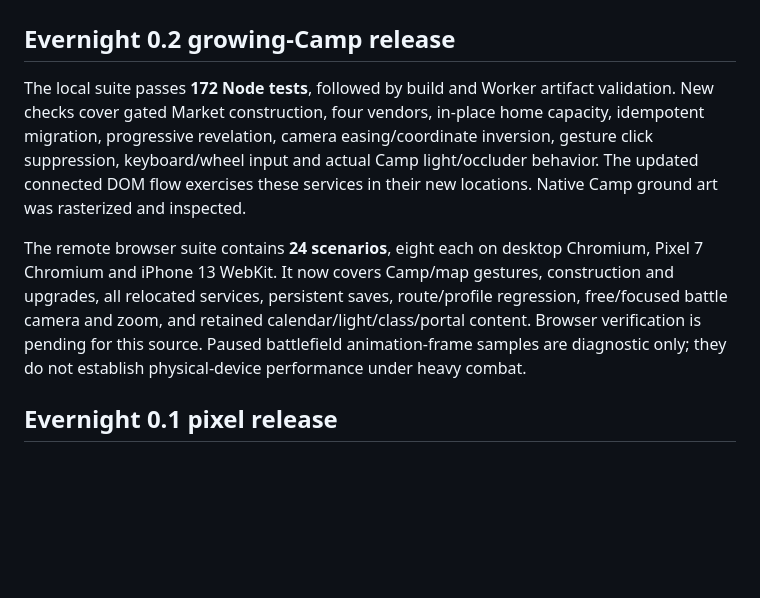
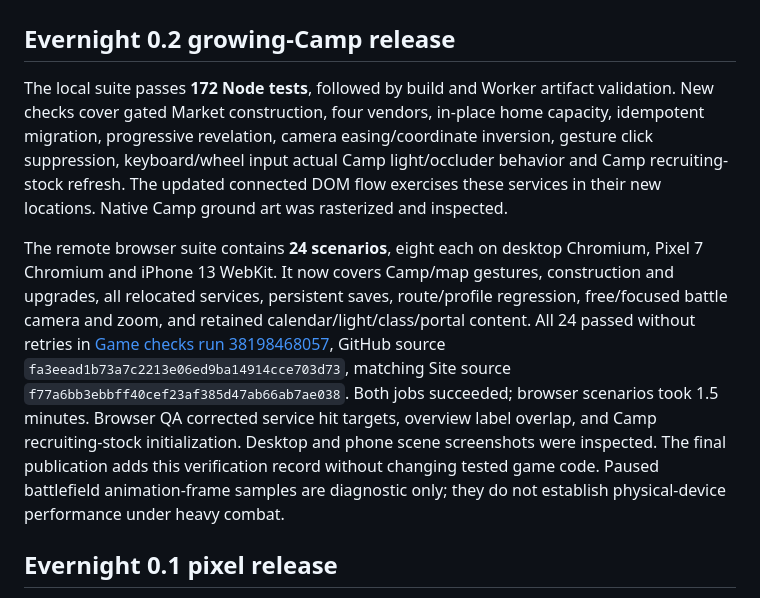
Before and after one commit to threebeat/Camp-Collector, a Markdown page: docs/QA.md, the part around the change. Rendered like a GitHub page; blank space fills up the shorter version.

Commit message:
Record successful Evernight 0.2 desktop and phone browser verification

```diff
--- a/docs/QA.md
+++ b/docs/QA.md
@@ -2,9 +2,9 @@
 
 ## Evernight 0.2 growing-Camp release
 
-The local suite passes **172 Node tests**, followed by build and Worker artifact validation. New checks cover gated Market construction, four vendors, in-place home capacity, idempotent migration, progressive revelation, camera easing/coordinate inversion, gesture click suppression, keyboard/wheel input and actual Camp light/occluder behavior. The updated connected DOM flow exercises these services in their new locations. Native Camp ground art was rasterized and inspected.
+The local suite passes **172 Node tests**, followed by build and Worker artifact validation. New checks cover gated Market construction, four vendors, in-place home capacity, idempotent migration, progressive revelation, camera easing/coordinate inversion, gesture click suppression, keyboard/wheel input actual Camp light/occluder behavior and Camp recruiting-stock refresh. The updated connected DOM flow exercises these services in their new locations. Native Camp ground art was rasterized and inspected.
 
-The remote browser suite contains **24 scenarios**, eight each on desktop Chromium, Pixel 7 Chromium and iPhone 13 WebKit. It now covers Camp/map gestures, construction and upgrades, all relocated services, persistent saves, route/profile regression, free/focused battle camera and zoom, and retained calendar/light/class/portal content. Browser verification is pending for this source. Paused battlefield animation-frame samples are diagnostic only; they do not establish physical-device performance under heavy combat.
+The remote browser suite contains **24 scenarios**, eight each on desktop Chromium, Pixel 7 Chromium and iPhone 13 WebKit. It now covers Camp/map gestures, construction and upgrades, all relocated services, persistent saves, route/profile regression, free/focused battle camera and zoom, and retained calendar/light/class/portal content. All 24 passed without retries in [Game checks run 38198468057](https://github.com/threebeat/Evernight/actions/runs/38198468057), GitHub source `fa3eead1b73a7c2213e06ed9ba14914cce703d73`, matching Site source `f77a6bb3ebbff40cef23af385d47ab66ab7ae038`. Both jobs succeeded; browser scenarios took 1.5 minutes. Browser QA corrected service hit targets, overview label overlap, and Camp recruiting-stock initialization. Desktop and phone scene screenshots were inspected. The final publication adds this verification record without changing tested game code. Paused battlefield animation-frame samples are diagnostic only; they do not establish physical-device performance under heavy combat.
 
 ## Evernight 0.1 pixel release
 
```
